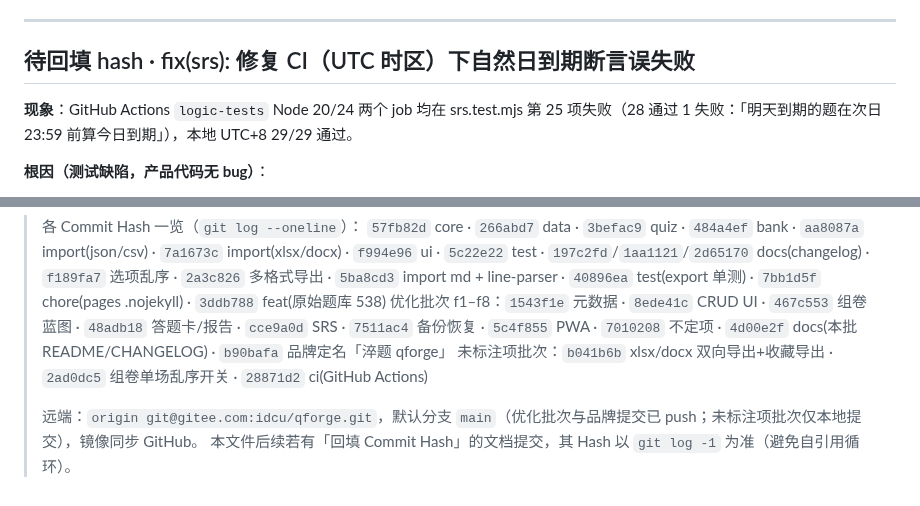
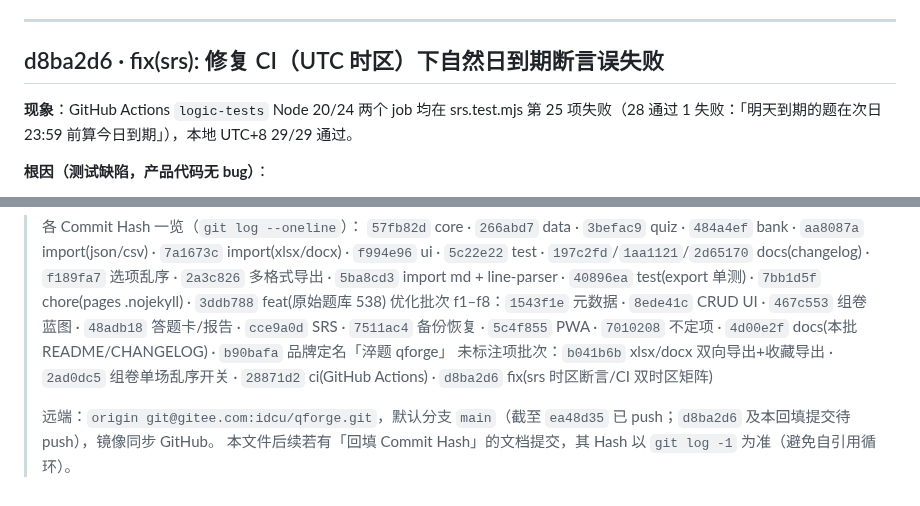
Before and after one commit to idcu/qforge, a Markdown page: CHANGELOG.internal.md, 2 parts joined by grey strips. Drawn GitHub-style.

Commit message:
docs(changelog): 回填 srs 时区修复 Commit Hash d8ba2d6

```diff
--- a/CHANGELOG.internal.md
+++ b/CHANGELOG.internal.md
@@ -455,7 +455,7 @@
 
 ---
 
-## 待回填 hash · fix(srs): 修复 CI（UTC 时区）下自然日到期断言误失败
+## d8ba2d6 · fix(srs): 修复 CI（UTC 时区）下自然日到期断言误失败
 
 **现象**：GitHub Actions `logic-tests` Node 20/24 两个 job 均在 srs.test.mjs 第 25 项失败（28 通过 1 失败：「明天到期的题在次日 23:59 前算今日到期」），本地 UTC+8 29/29 通过。
 
@@ -481,7 +481,7 @@
 > 优化批次 f1–f8：`1543f1e` 元数据 · `8ede41c` CRUD UI · `467c553` 组卷蓝图 · `48adb18` 答题卡/报告 ·
 > `cce9a0d` SRS · `7511ac4` 备份恢复 · `5c4f855` PWA · `7010208` 不定项 ·
 > `4d00e2f` docs(本批 README/CHANGELOG) · `b90bafa` 品牌定名「淬题 qforge」
-> 未标注项批次：`b041b6b` xlsx/docx 双向导出+收藏导出 · `2ad0dc5` 组卷单场乱序开关 · `28871d2` ci(GitHub Actions)
+> 未标注项批次：`b041b6b` xlsx/docx 双向导出+收藏导出 · `2ad0dc5` 组卷单场乱序开关 · `28871d2` ci(GitHub Actions) · `d8ba2d6` fix(srs 时区断言/CI 双时区矩阵)
 >
-> 远端：`origin git@gitee.com:idcu/qforge.git`，默认分支 `main`（优化批次与品牌提交已 push；未标注项批次仅本地提交），镜像同步 GitHub。
+> 远端：`origin git@gitee.com:idcu/qforge.git`，默认分支 `main`（截至 `ea48d35` 已 push；`d8ba2d6` 及本回填提交待 push），镜像同步 GitHub。
 > 本文件后续若有「回填 Commit Hash」的文档提交，其 Hash 以 `git log -1` 为准（避免自引用循环）。
```
